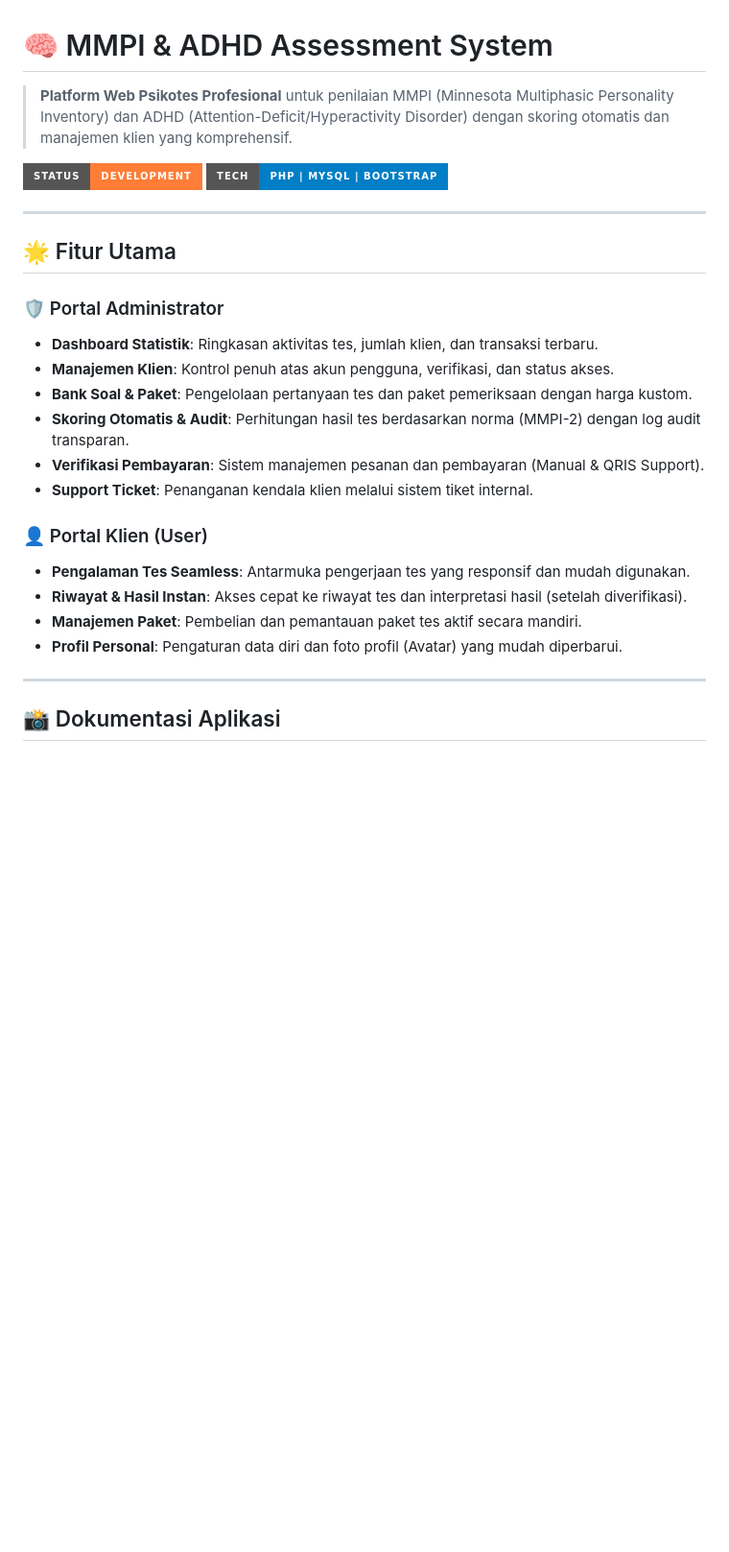
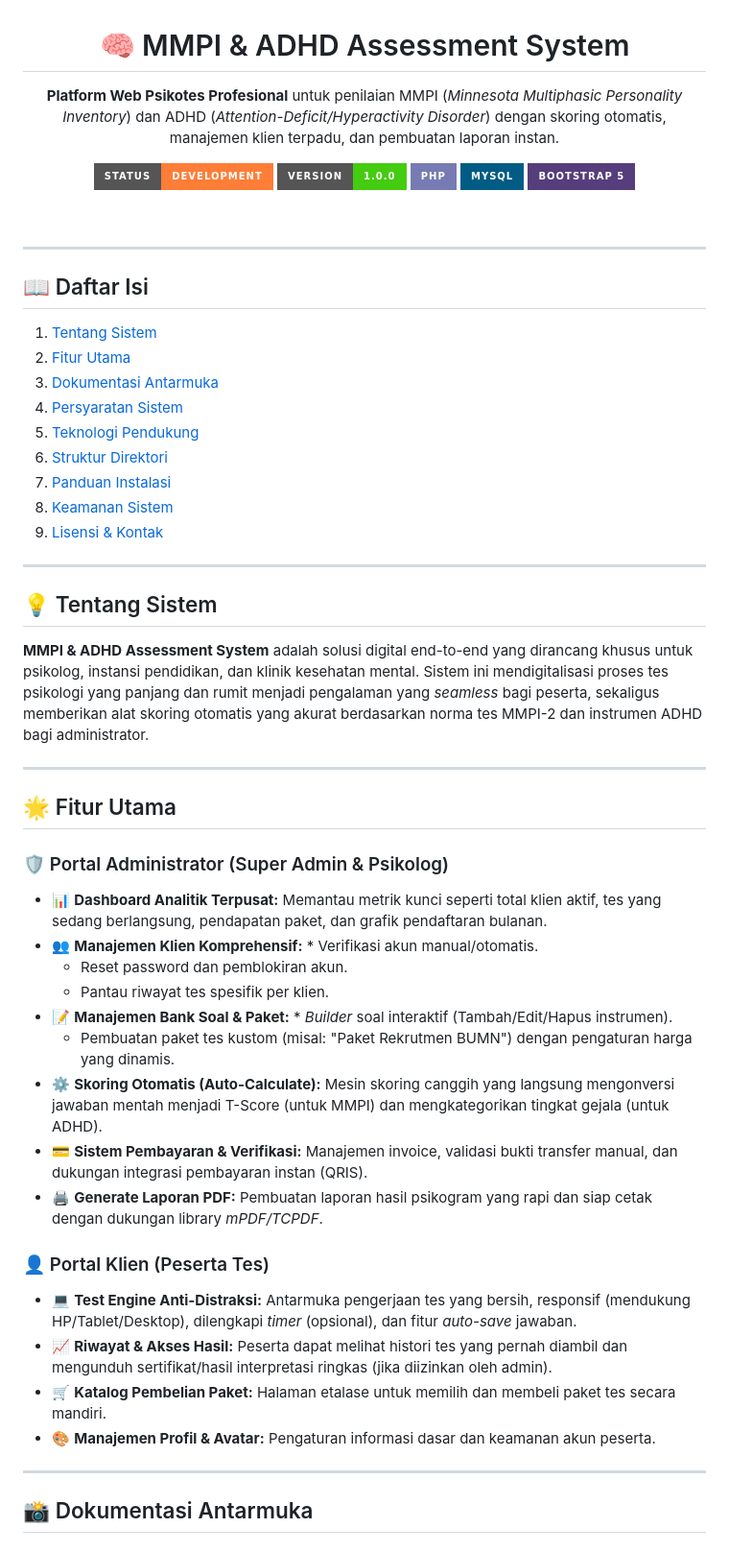
Before and after one commit to ilhammu29/mmpi-adhd-system, a Markdown page: README.md, the part around one of its changes. Shown at 96% size. Drawn GitHub-style; badges without logos; blank space fills up the shorter version.

```diff
--- a/README.md
+++ b/README.md
@@ -1,29 +3,58 @@
 # 🧠 MMPI & ADHD Assessment System
 
-> **Platform Web Psikotes Profesional** untuk penilaian MMPI (Minnesota Multiphasic Personality Inventory) dan ADHD (Attention-Deficit/Hyperactivity Disorder) dengan skoring otomatis dan manajemen klien yang komprehensif.
+**Platform Web Psikotes Profesional** untuk penilaian MMPI (*Minnesota Multiphasic Personality Inventory*) dan ADHD (*Attention-Deficit/Hyperactivity Disorder*) dengan skoring otomatis, manajemen klien terpadu, dan pembuatan laporan instan.
 
-![Status](https://img.shields.io/badge/Status-Development-orange?style=for-the-badge)
-![Tech](https://img.shields.io/badge/Tech-PHP%20%7C%20MySQL%20%7C%20Bootstrap-blue?style=for-the-badge)
+[![Status](https://img.shields.io/badge/Status-Development-orange?style=for-the-badge)](#)
+[![Version](https://img.shields.io/badge/Version-1.0.0-success?style=for-the-badge)](#)
+[![PHP](https://img.shields.io/badge/PHP-777BB4?style=for-the-badge&logo=php&logoColor=white)](#)
+[![MySQL](https://img.shields.io/badge/MySQL-005C84?style=for-the-badge&logo=mysql&logoColor=white)](#)
+[![Bootstrap](https://img.shields.io/badge/Bootstrap_5-563D7C?style=for-the-badge&logo=bootstrap&logoColor=white)](#)
+
+<br/>
+
+</div>
+
+---
+
+## 📖 Daftar Isi
+1. [Tentang Sistem](#-tentang-sistem)
+2. [Fitur Utama](#-fitur-utama)
+3. [Dokumentasi Antarmuka](#-dokumentasi-antarmuka)
+4. [Persyaratan Sistem](#-persyaratan-sistem)
+5. [Teknologi Pendukung](#️-teknologi-pendukung)
+6. [Struktur Direktori](#-struktur-direktori)
+7. [Panduan Instalasi](#-panduan-instalasi)
+8. [Keamanan Sistem](#-keamanan-sistem)
+9. [Lisensi & Kontak](#-lisensi--kontak)
+
+---
+
+## 💡 Tentang Sistem
+
+**MMPI & ADHD Assessment System** adalah solusi digital end-to-end yang dirancang khusus untuk psikolog, instansi pendidikan, dan klinik kesehatan mental. Sistem ini mendigitalisasi proses tes psikologi yang panjang dan rumit menjadi pengalaman yang *seamless* bagi peserta, sekaligus memberikan alat skoring otomatis yang akurat berdasarkan norma tes MMPI-2 dan instrumen ADHD bagi administrator.
 
 ---
 
 ## 🌟 Fitur Utama
 
-### 🛡️ Portal Administrator
-*   **Dashboard Statistik**: Ringkasan aktivitas tes, jumlah klien, dan transaksi terbaru.
-*   **Manajemen Klien**: Kontrol penuh atas akun pengguna, verifikasi, dan status akses.
-*   **Bank Soal & Paket**: Pengelolaan pertanyaan tes dan paket pemeriksaan dengan harga kustom.
-*   **Skoring Otomatis & Audit**: Perhitungan hasil tes berdasarkan norma (MMPI-2) dengan log audit transparan.
-*   **Verifikasi Pembayaran**: Sistem manajemen pesanan dan pembayaran (Manual & QRIS Support).
-*   **Support Ticket**: Penanganan kendala klien melalui sistem tiket internal.
+### 🛡️ Portal Administrator (Super Admin & Psikolog)
+* 📊 **Dashboard Analitik Terpusat:** Memantau metrik kunci seperti total klien aktif, tes yang sedang berlangsung, pendapatan paket, dan grafik pendaftaran bulanan.
+* 👥 **Manajemen Klien Komprehensif:** * Verifikasi akun manual/otomatis.
+  * Reset password dan pemblokiran akun.
+  * Pantau riwayat tes spesifik per klien.
+* 📝 **Manajemen Bank Soal & Paket:** * *Builder* soal interaktif (Tambah/Edit/Hapus instrumen).
+  * Pembuatan paket tes kustom (misal: "Paket Rekrutmen BUMN") dengan pengaturan harga yang dinamis.
+* ⚙️ **Skoring Otomatis (Auto-Calculate):** Mesin skoring canggih yang langsung mengonversi jawaban mentah menjadi T-Score (untuk MMPI) dan mengkategorikan tingkat gejala (untuk ADHD).
+* 💳 **Sistem Pembayaran & Verifikasi:** Manajemen invoice, validasi bukti transfer manual, dan dukungan integrasi pembayaran instan (QRIS).
+* 🖨️ **Generate Laporan PDF:** Pembuatan laporan hasil psikogram yang rapi dan siap cetak dengan dukungan library *mPDF/TCPDF*.
 
-### 👤 Portal Klien (User)
-*   **Pengalaman Tes Seamless**: Antarmuka pengerjaan tes yang responsif dan mudah digunakan.
-*   **Riwayat & Hasil Instan**: Akses cepat ke riwayat tes dan interpretasi hasil (setelah diverifikasi).
-*   **Manajemen Paket**: Pembelian dan pemantauan paket tes aktif secara mandiri.
-*   **Profil Personal**: Pengaturan data diri dan foto profil (Avatar) yang mudah diperbarui.
+### 👤 Portal Klien (Peserta Tes)
+* 💻 **Test Engine Anti-Distraksi:** Antarmuka pengerjaan tes yang bersih, responsif (mendukung HP/Tablet/Desktop), dilengkapi *timer* (opsional), dan fitur *auto-save* jawaban.
+* 📈 **Riwayat & Akses Hasil:** Peserta dapat melihat histori tes yang pernah diambil dan mengunduh sertifikat/hasil interpretasi ringkas (jika diizinkan oleh admin).
+* 🛒 **Katalog Pembelian Paket:** Halaman etalase untuk memilih dan membeli paket tes secara mandiri.
+* 🎨 **Manajemen Profil & Avatar:** Pengaturan informasi dasar dan keamanan akun peserta.
 
 ---
 
-## 📸 Dokumentasi Aplikasi
+## 📸 Dokumentasi Antarmuka
 
```
Also changed, not shown: other parts of README.md (+47 -49 lines).
